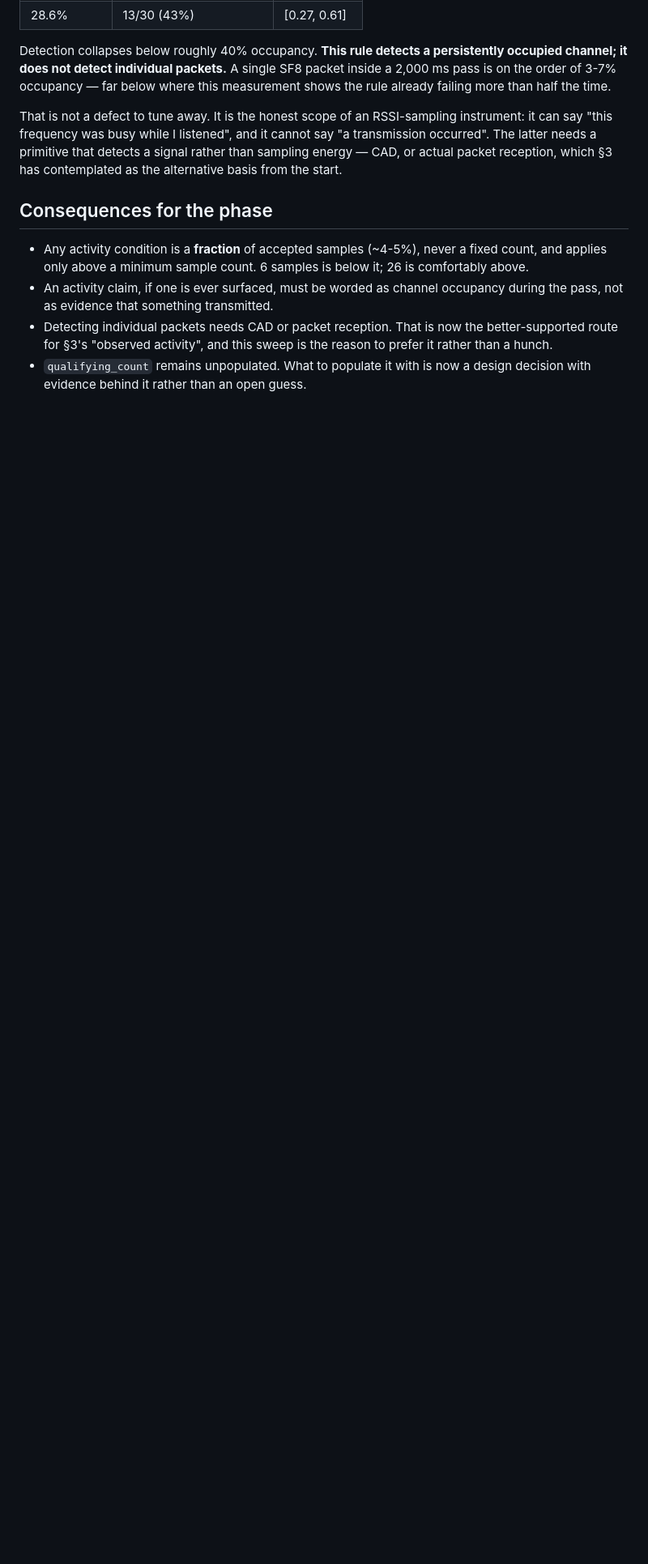
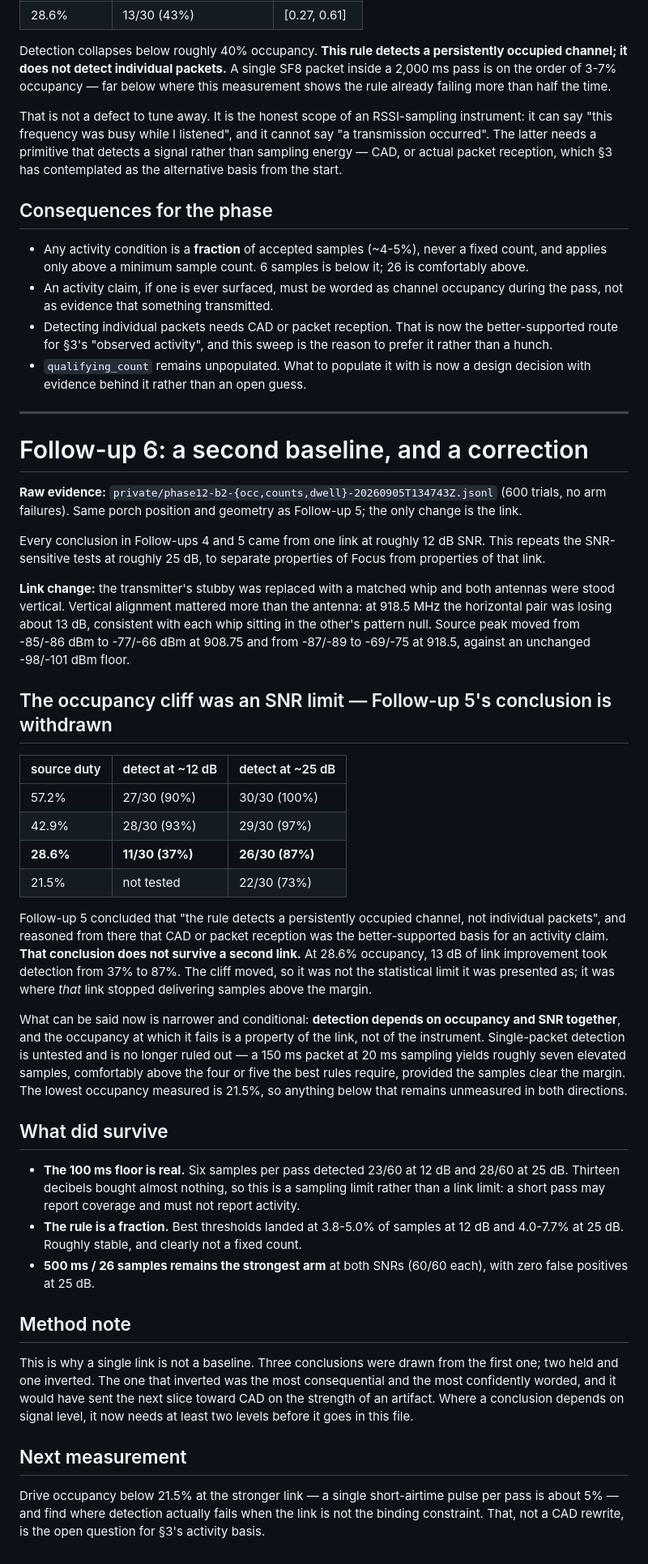
Before and after one commit to d3mocide/LoRaTrace-RX, a Markdown page: docs/hardware-results/2026-09-04-phase12-focus-matrix.md, the part around the change. Shown at 81% size. Drawn GitHub-style; blank space fills up the shorter version.

Commit message:
Second baseline withdraws the occupancy conclusion
Follow-up 5 concluded that the count rule "detects a persistently occupied
channel, not individual packets", and argued from there that CAD or packet
reception was the better-supported basis for an activity claim. Both came from
a single link at roughly 12 dB SNR.

Repeating the SNR-sensitive tests at roughly 25 dB overturns it. At 28.6%
occupancy, detection went from 11/30 to 26/30. The cliff moved, so it was
never the statistical limit it was presented as -- it was where that
particular link stopped delivering samples above the margin. Detection depends
on occupancy and SNR together, and single-packet detection is untested rather
than excluded: a 150 ms packet at 20 ms sampling yields about seven elevated
samples, above the four or five the best rules require.

The link change is worth recording on its own. A matched whip replaced the
stubby and both antennas were stood vertical; vertical alignment mattered more
than the antenna, worth about 13 dB at 918.5 MHz where the horizontal pair had
been sitting in each other's pattern null.

Two conclusions survived both links. The 100 ms floor is real -- six samples
per pass detected 23/60 at 12 dB and 28/60 at 25 dB, so thirteen decibels
bought almost nothing and it is a sampling limit rather than a link limit. And
the rule is a fraction of accepted samples, 3.8-5.0% at 12 dB and 4.0-7.7% at
25 dB, not a fixed count.

Recorded as a method note as well: three conclusions were drawn from one link,
two held and the most consequential inverted. Where a conclusion depends on
signal level it needs two levels before it goes in the evidence file.

Co-Authored-By: Claude Opus 5 <noreply@anthropic.com>

```diff
--- a/docs/hardware-results/2026-09-04-phase12-focus-matrix.md
+++ b/docs/hardware-results/2026-09-04-phase12-focus-matrix.md
@@ -477,3 +477,75 @@ reception, which §3 has contemplated as the alternative basis from the start.
   reason to prefer it rather than a hunch.
 - `qualifying_count` remains unpopulated. What to populate it with is now a
   design decision with evidence behind it rather than an open guess.
+
+
+---
+
+# Follow-up 6: a second baseline, and a correction
+
+**Raw evidence:** `private/phase12-b2-{occ,counts,dwell}-20260905T134743Z.jsonl`
+(600 trials, no arm failures). Same porch position and geometry as Follow-up 5;
+the only change is the link.
+
+Every conclusion in Follow-ups 4 and 5 came from one link at roughly 12 dB SNR.
+This repeats the SNR-sensitive tests at roughly 25 dB, to separate properties
+of Focus from properties of that link.
+
+**Link change:** the transmitter's stubby was replaced with a matched whip and
+both antennas were stood vertical. Vertical alignment mattered more than the
+antenna: at 918.5 MHz the horizontal pair was losing about 13 dB, consistent
+with each whip sitting in the other's pattern null. Source peak moved from
+-85/-86 dBm to -77/-66 dBm at 908.75 and from -87/-89 to -69/-75 at 918.5,
+against an unchanged -98/-101 dBm floor.
+
+## The occupancy cliff was an SNR limit — Follow-up 5's conclusion is withdrawn
+
+| source duty | detect at ~12 dB | detect at ~25 dB |
+|---|---|---|
+| 57.2% | 27/30 (90%) | 30/30 (100%) |
+| 42.9% | 28/30 (93%) | 29/30 (97%) |
+| **28.6%** | **11/30 (37%)** | **26/30 (87%)** |
+| 21.5% | not tested | 22/30 (73%) |
+
+Follow-up 5 concluded that "the rule detects a persistently occupied channel,
+not individual packets", and reasoned from there that CAD or packet reception
+was the better-supported basis for an activity claim. **That conclusion does
+not survive a second link.** At 28.6% occupancy, 13 dB of link improvement
+took detection from 37% to 87%. The cliff moved, so it was not the statistical
+limit it was presented as; it was where *that* link stopped delivering samples
+above the margin.
+
+What can be said now is narrower and conditional: **detection depends on
+occupancy and SNR together**, and the occupancy at which it fails is a
+property of the link, not of the instrument. Single-packet detection is
+untested and is no longer ruled out — a 150 ms packet at 20 ms sampling yields
+roughly seven elevated samples, comfortably above the four or five the best
+rules require, provided the samples clear the margin. The lowest occupancy
+measured is 21.5%, so anything below that remains unmeasured in both
+directions.
+
+## What did survive
+
+- **The 100 ms floor is real.** Six samples per pass detected 23/60 at 12 dB
+  and 28/60 at 25 dB. Thirteen decibels bought almost nothing, so this is a
+  sampling limit rather than a link limit: a short pass may report coverage
+  and must not report activity.
+- **The rule is a fraction.** Best thresholds landed at 3.8-5.0% of samples at
+  12 dB and 4.0-7.7% at 25 dB. Roughly stable, and clearly not a fixed count.
+- **500 ms / 26 samples remains the strongest arm** at both SNRs (60/60 each),
+  with zero false positives at 25 dB.
+
+## Method note
+
+This is why a single link is not a baseline. Three conclusions were drawn from
+the first one; two held and one inverted. The one that inverted was the most
+consequential and the most confidently worded, and it would have sent the next
+slice toward CAD on the strength of an artifact. Where a conclusion depends on
+signal level, it now needs at least two levels before it goes in this file.
+
+## Next measurement
+
+Drive occupancy below 21.5% at the stronger link — a single short-airtime
+pulse per pass is about 5% — and find where detection actually fails when the
+link is not the binding constraint. That, not a CAD rewrite, is the open
+question for §3's activity basis.
```
